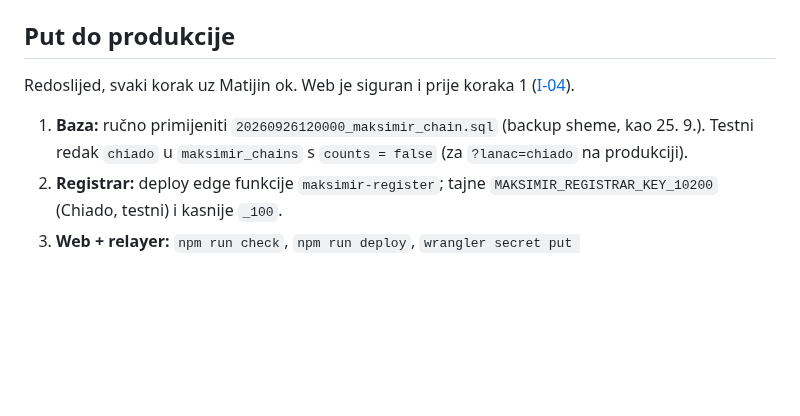
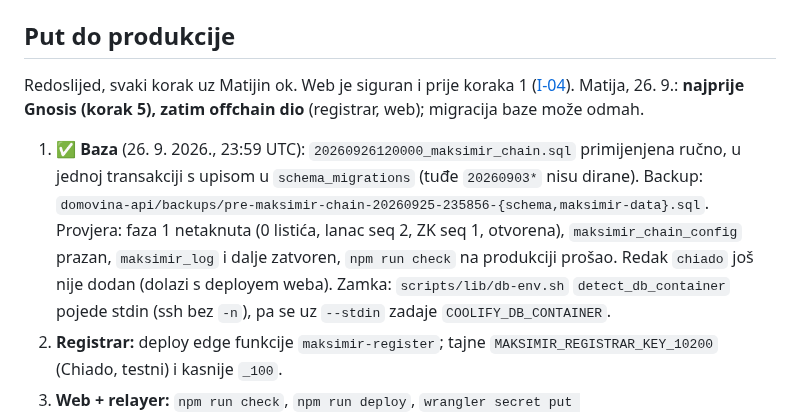
Before and after one commit to stepanic/stadion-maksimir-natjecaj-2026, a Markdown page: docs/blockchain/08-integracija-s-fazom-1.md, the part around the change. GitHub-like rendering; blank space fills up the shorter version.

Commit message:
docs(glasanje): migracija maksimir_chain primijenjena na produkciju (26. 9.)
Co-Authored-By: Claude Opus 5.5 (1M context) <noreply@anthropic.com>

```diff
--- a/docs/blockchain/08-integracija-s-fazom-1.md
+++ b/docs/blockchain/08-integracija-s-fazom-1.md
@@ -615,9 +615,15 @@ Na produkcijskoj domeni tok se isprobava s `?lanac=chiado` (samo kad u bazi post
 ## Put do produkcije
 
 Redoslijed, svaki korak uz Matijin ok. Web je siguran i prije koraka 1 ([I-04](audit/nalazi.md)).
+Matija, 26. 9.: **najprije Gnosis (korak 5), zatim offchain dio** (registrar, web); migracija baze može odmah.
 
-1. **Baza:** ručno primijeniti `20260926120000_maksimir_chain.sql` (backup sheme, kao 25. 9.).
-   Testni redak `chiado` u `maksimir_chains` s `counts = false` (za `?lanac=chiado` na produkciji).
+1. ✅ **Baza** (26. 9. 2026., 23:59 UTC): `20260926120000_maksimir_chain.sql` primijenjena ručno, u jednoj
+   transakciji s upisom u `schema_migrations` (tuđe `20260903*` nisu dirane). Backup:
+   `domovina-api/backups/pre-maksimir-chain-20260925-235856-{schema,maksimir-data}.sql`. Provjera:
+   faza 1 netaknuta (0 listića, lanac seq 2, ZK seq 1, otvorena), `maksimir_chain_config` prazan,
+   `maksimir_log` i dalje zatvoren, `npm run check` na produkciji prošao. Redak `chiado` još nije
+   dodan (dolazi s deployem weba). Zamka: `scripts/lib/db-env.sh` `detect_db_container` pojede stdin
+   (ssh bez `-n`), pa se uz `--stdin` zadaje `COOLIFY_DB_CONTAINER`.
 2. **Registrar:** deploy edge funkcije `maksimir-register`; tajne `MAKSIMIR_REGISTRAR_KEY_10200`
    (Chiado, testni) i kasnije `_100`.
 3. **Web + relayer:** `npm run check`, `npm run deploy`, `wrangler secret put SPONSOR_PRIVATE_KEY_10200`.
```
